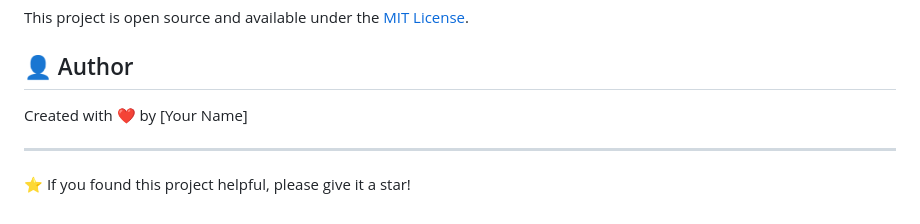
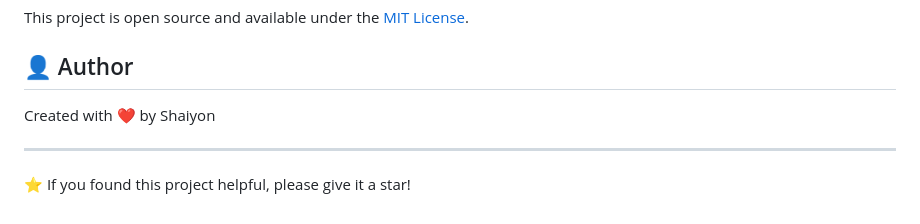
Before and after one commit to Pao69/INTEG, a Markdown page: README.md, the part around the change. Drawn GitHub-style.

```diff
--- a/README.md
+++ b/README.md
@@ -135,7 +135,7 @@ This project is open source and available under the [MIT License](LICENSE).
 
 ## 👤 Author
 
-Created with ❤️ by [Your Name]
+Created with ❤️ by Shaiyon
 
 ---
 ⭐️ If you found this project helpful, please give it a star!
```
